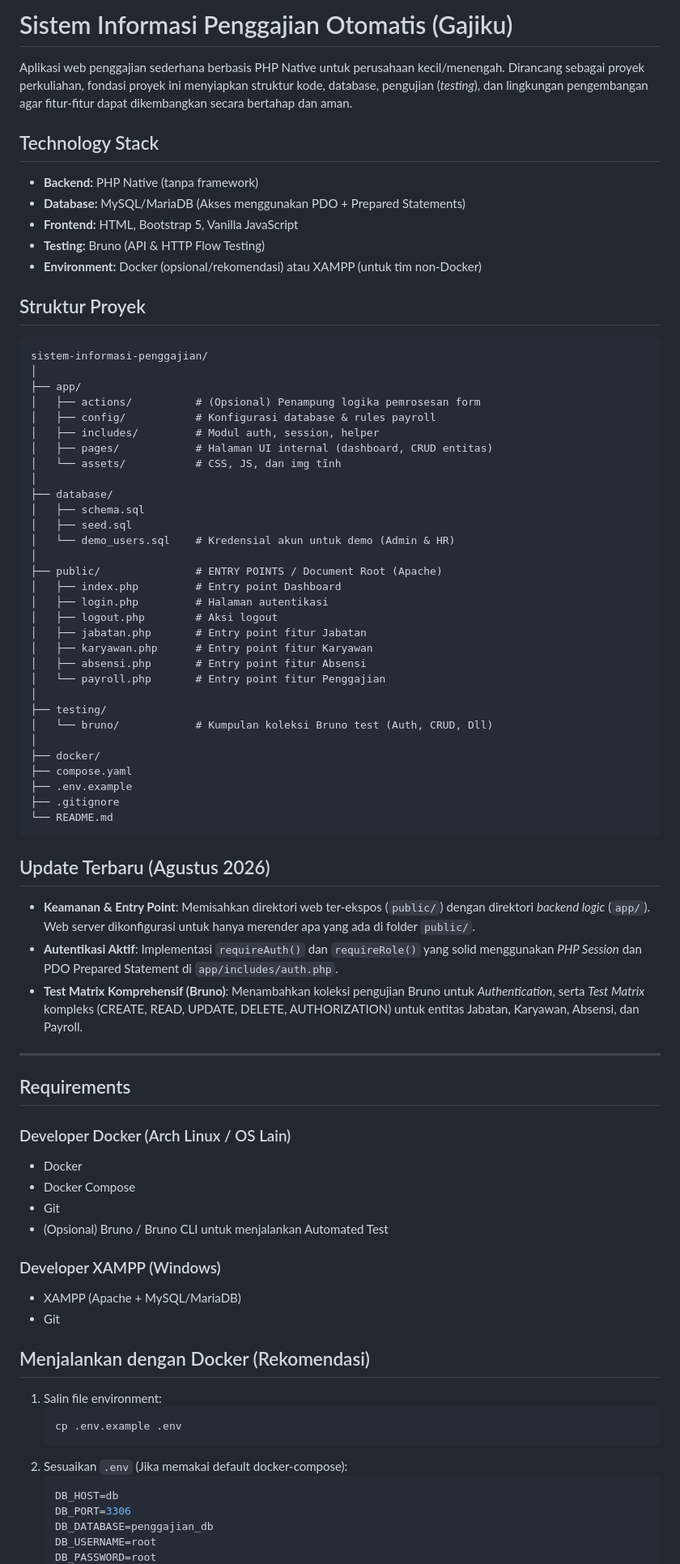
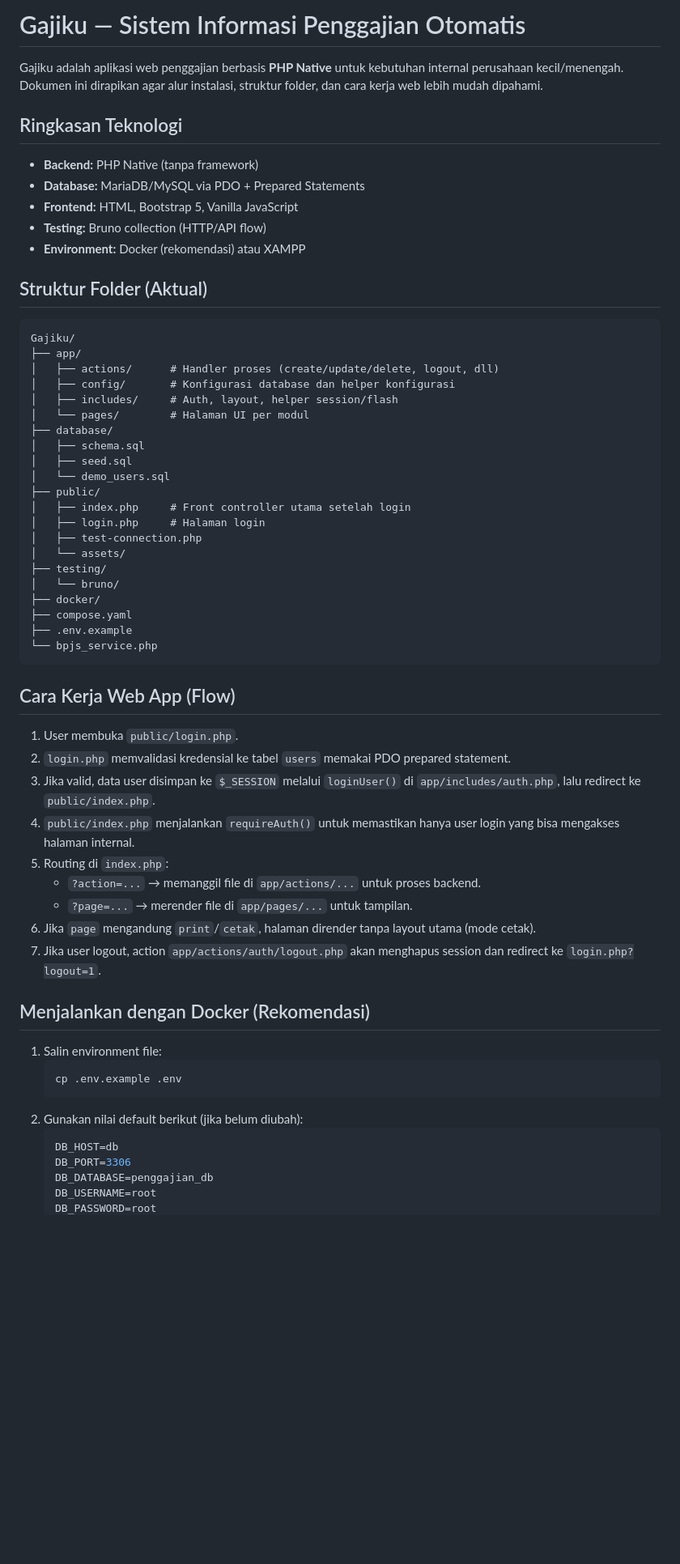
Before and after one commit to TenKai231/Gajiku, a Markdown page: README.md, the part around one of its changes. Shown at 81% size. GitHub-like rendering; blank space fills up the shorter version.

Commit message:
docs: restructure README and add web flow explanation
Co-authored-by: TenKai231 <123616672+TenKai231@users.noreply.github.com>

````diff
--- a/README.md
+++ b/README.md
@@ -1,79 +1,61 @@
-# Sistem Informasi Penggajian Otomatis (Gajiku)
+# Gajiku — Sistem Informasi Penggajian Otomatis
 
-Aplikasi web penggajian sederhana berbasis PHP Native untuk perusahaan kecil/menengah. Dirancang sebagai proyek perkuliahan, fondasi proyek ini menyiapkan struktur kode, database, pengujian (*testing*), dan lingkungan pengembangan agar fitur-fitur dapat dikembangkan secara bertahap dan aman.
+Gajiku adalah aplikasi web penggajian berbasis **PHP Native** untuk kebutuhan internal perusahaan kecil/menengah.
+Dokumen ini dirapikan agar alur instalasi, struktur folder, dan cara kerja web lebih mudah dipahami.
 
-## Technology Stack
+## Ringkasan Teknologi
 
 - **Backend:** PHP Native (tanpa framework)
-- **Database:** MySQL/MariaDB (Akses menggunakan PDO + Prepared Statements)
+- **Database:** MariaDB/MySQL via PDO + Prepared Statements
 - **Frontend:** HTML, Bootstrap 5, Vanilla JavaScript
-- **Testing:** Bruno (API & HTTP Flow Testing)
-- **Environment:** Docker (opsional/rekomendasi) atau XAMPP (untuk tim non-Docker)
+- **Testing:** Bruno collection (HTTP/API flow)
+- **Environment:** Docker (rekomendasi) atau XAMPP
 
-## Struktur Proyek
+## Struktur Folder (Aktual)
 
 ```text
-sistem-informasi-penggajian/
-│
+Gajiku/
 ├── app/
-│   ├── actions/          # (Opsional) Penampung logika pemrosesan form
-│   ├── config/           # Konfigurasi database & rules payroll
-│   ├── includes/         # Modul auth, session, helper
-│   ├── pages/            # Halaman UI internal (dashboard, CRUD entitas)
-│   └── assets/           # CSS, JS, dan img tĩnh
-│
+│   ├── actions/      # Handler proses (create/update/delete, logout, dll)
+│   ├── config/       # Konfigurasi database dan helper konfigurasi
+│   ├── includes/     # Auth, layout, helper session/flash
+│   └── pages/        # Halaman UI per modul
 ├── database/
 │   ├── schema.sql
 │   ├── seed.sql
-│   └── demo_users.sql    # Kredensial akun untuk demo (Admin & HR)
-│
-├── public/               # ENTRY POINTS / Document Root (Apache)
-│   ├── index.php         # Entry point Dashboard
-│   ├── login.php         # Halaman autentikasi
-│   ├── logout.php        # Aksi logout
-│   ├── jabatan.php       # Entry point fitur Jabatan
-│   ├── karyawan.php      # Entry point fitur Karyawan
-│   ├── absensi.php       # Entry point fitur Absensi
-│   └── payroll.php       # Entry point fitur Penggajian
-│
+│   └── demo_users.sql
+├── public/
+│   ├── index.php     # Front controller utama setelah login
+│   ├── login.php     # Halaman login
+│   ├── test-connection.php
+│   └── assets/
 ├── testing/
-│   └── bruno/            # Kumpulan koleksi Bruno test (Auth, CRUD, Dll)
-│
+│   └── bruno/
 ├── docker/
 ├── compose.yaml
 ├── .env.example
-├── .gitignore
-└── README.md
+└── bpjs_service.php
 ```
 
-## Update Terbaru (Agustus 2026)
-*   **Keamanan & Entry Point**: Memisahkan direktori web ter-ekspos (`public/`) dengan direktori *backend logic* (`app/`). Web server dikonfigurasi untuk hanya merender apa yang ada di folder `public/`.
-*   **Autentikasi Aktif**: Implementasi `requireAuth()` dan `requireRole()` yang solid menggunakan *PHP Session* dan PDO Prepared Statement di `app/includes/auth.php`.
-*   **Test Matrix Komprehensif (Bruno)**: Menambahkan koleksi pengujian Bruno untuk *Authentication*, serta *Test Matrix* kompleks (CREATE, READ, UPDATE, DELETE, AUTHORIZATION) untuk entitas Jabatan, Karyawan, Absensi, dan Payroll.
+## Cara Kerja Web App (Flow)
 
----
-
-## Requirements
-
-### Developer Docker (Arch Linux / OS Lain)
-
-- Docker
-- Docker Compose
-- Git
-- (Opsional) Bruno / Bruno CLI untuk menjalankan Automated Test
-
-### Developer XAMPP (Windows)
-
-- XAMPP (Apache + MySQL/MariaDB)
-- Git
+1. User membuka `public/login.php`.
+2. `login.php` memvalidasi kredensial ke tabel `users` memakai PDO prepared statement.
+3. Jika valid, data user disimpan ke `$_SESSION` melalui `loginUser()` di `app/includes/auth.php`, lalu redirect ke `public/index.php`.
+4. `public/index.php` menjalankan `requireAuth()` untuk memastikan hanya user login yang bisa mengakses halaman internal.
+5. Routing di `index.php`:
+   - `?action=...` → memanggil file di `app/actions/...` untuk proses backend.
+   - `?page=...` → merender file di `app/pages/...` untuk tampilan.
+6. Jika `page` mengandung `print`/`cetak`, halaman dirender tanpa layout utama (mode cetak).
+7. Jika user logout, action `app/actions/auth/logout.php` akan menghapus session dan redirect ke `login.php?logout=1`.
 
 ## Menjalankan dengan Docker (Rekomendasi)
 
-1. Salin file environment:
+1. Salin environment file:
    ```bash
    cp .env.example .env
    ```
-2. Sesuaikan `.env` (Jika memakai default docker-compose):
+2. Gunakan nilai default berikut (jika belum diubah):
    ```env
    DB_HOST=db
    DB_PORT=3306
````
Also changed, not shown: other parts of README.md (+23 -15 lines).
